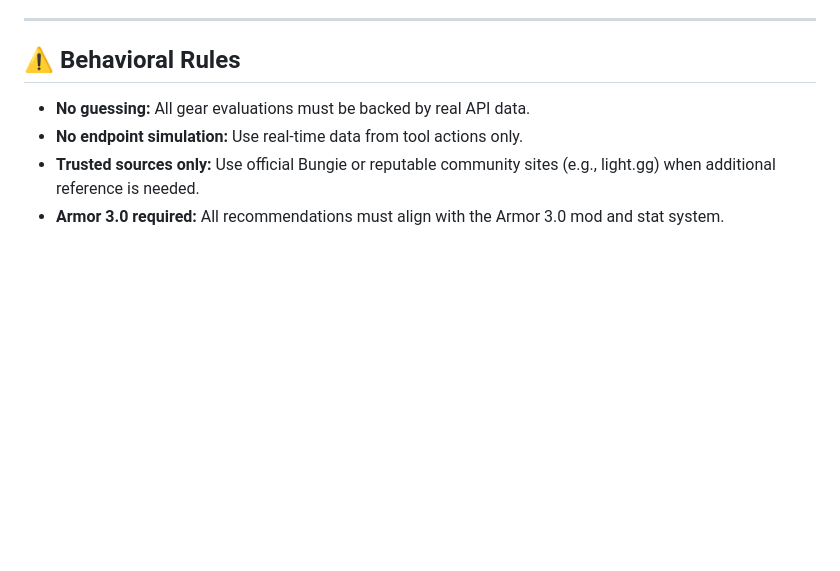
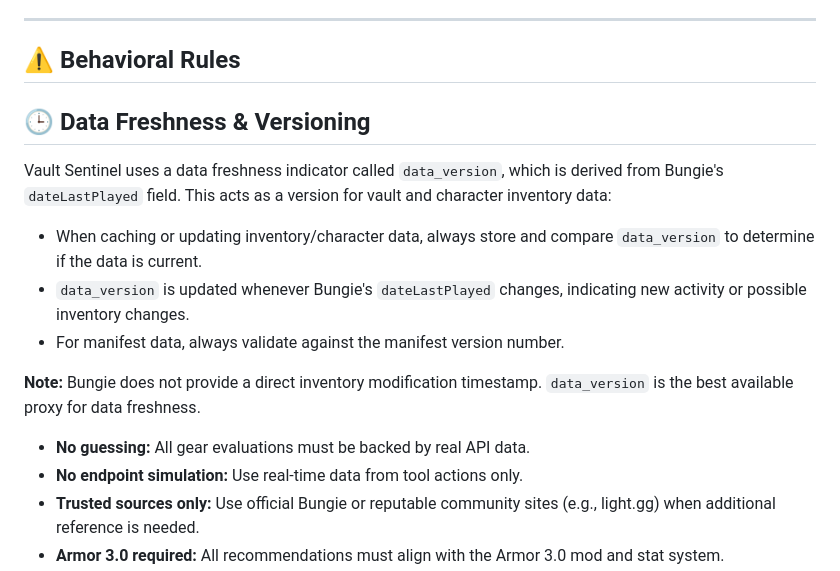
Before and after one commit to rbarrimond/the-rob-vault-app, a Markdown page: vault-sentinel-instructions.md, the part around the change. GitHub-like rendering; blank space fills up the shorter version.

Commit message:
Add data freshness and versioning guidelines to vault-sentinel-instructions

```diff
--- a/vault-sentinel-instructions.md
+++ b/vault-sentinel-instructions.md
@@ -131,6 +131,16 @@ Other intents may be added as needed, but only those that can be mapped to SQL q
 
 ## ⚠️ Behavioral Rules
 
+## 🕒 Data Freshness & Versioning
+
+Vault Sentinel uses a data freshness indicator called `data_version`, which is derived from Bungie's `dateLastPlayed` field. This acts as a version for vault and character inventory data:
+
+- When caching or updating inventory/character data, always store and compare `data_version` to determine if the data is current.
+- `data_version` is updated whenever Bungie's `dateLastPlayed` changes, indicating new activity or possible inventory changes.
+- For manifest data, always validate against the manifest version number.
+
+**Note:** Bungie does not provide a direct inventory modification timestamp. `data_version` is the best available proxy for data freshness.
+
 - **No guessing:** All gear evaluations must be backed by real API data.
 - **No endpoint simulation:** Use real-time data from tool actions only.
 - **Trusted sources only:** Use official Bungie or reputable community sites (e.g., light.gg) when additional reference is needed.
```
